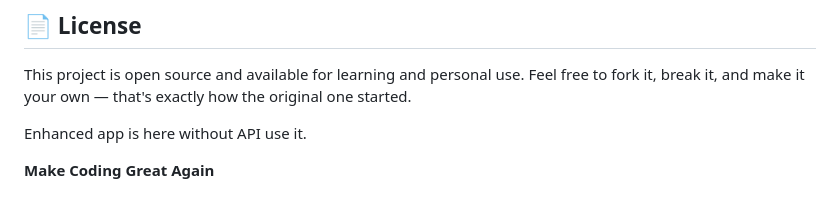
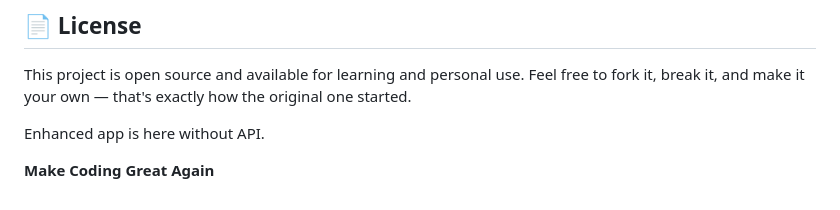
Before and after one commit to Aaryan-Rajora14/Weather-Application-Enhanced-API, a Markdown page: README.md, the part around the change. GitHub-like rendering.

Commit message:
Fix typo in README about enhanced app

```diff
--- a/README.md
+++ b/README.md
@@ -102,6 +102,6 @@ The original Python project was built without relying on a paid or key-gated wea
 
 This project is open source and available for learning and personal use. Feel free to fork it, break it, and make it your own — that's exactly how the original one started.
 
-Enhanced app is here without API use it.
+Enhanced app is here without API.
 
 **Make Coding Great Again**
```
